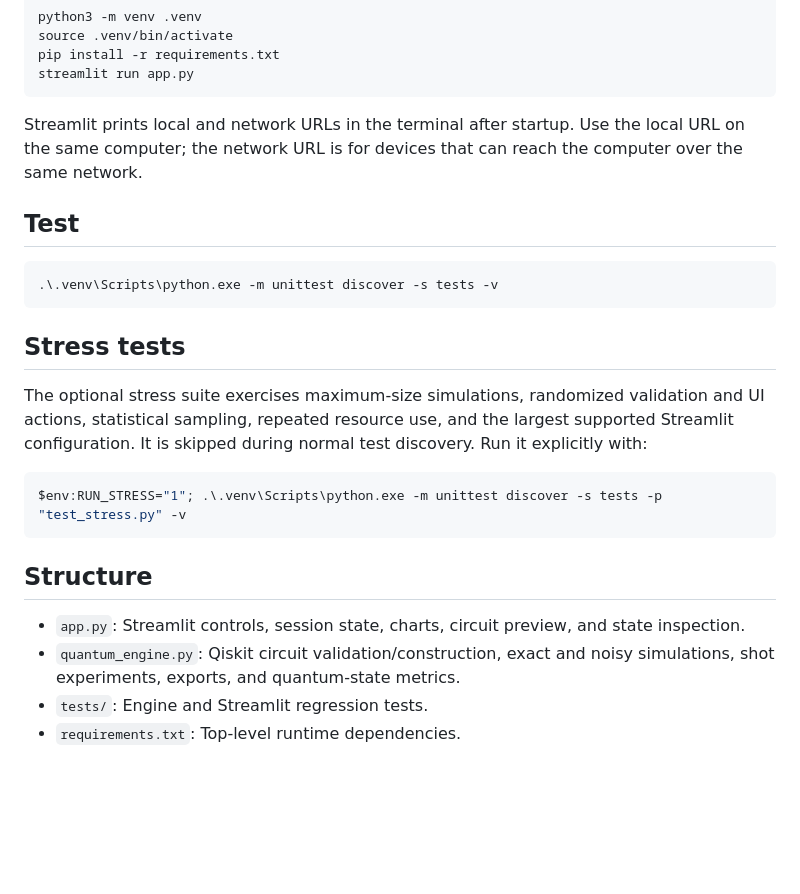
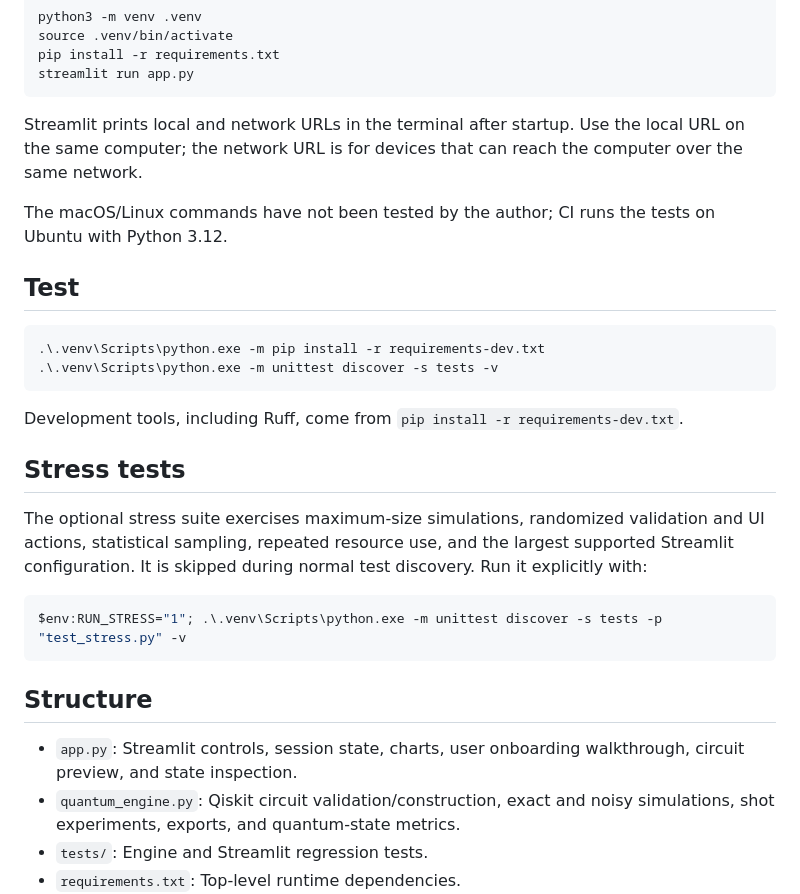
Before and after one commit to CrimsonCalamity5/quantum-visualizer, a Markdown page: README.md, the part around one of its changes. Drawn GitHub-style; blank space fills up the shorter version.

````diff
--- a/README.md
+++ b/README.md
@@ -23,11 +49,16 @@ streamlit run app.py
 
 Streamlit prints local and network URLs in the terminal after startup. Use the local URL on the same computer; the network URL is for devices that can reach the computer over the same network.
 
+The macOS/Linux commands have not been tested by the author; CI runs the tests on Ubuntu with Python 3.12.
+
 ## Test
 
 ```powershell
+.\.venv\Scripts\python.exe -m pip install -r requirements-dev.txt
 .\.venv\Scripts\python.exe -m unittest discover -s tests -v
 ```
+
+Development tools, including Ruff, come from `pip install -r requirements-dev.txt`.
 
 ## Stress tests
 
@@ -42,7 +73,7 @@ $env:RUN_STRESS="1"; .\.venv\Scripts\python.exe -m unittest discover -s tests -p
 
 ## Structure
 
-- `app.py`: Streamlit controls, session state, charts, circuit preview, and state inspection.
+- `app.py`: Streamlit controls, session state, charts, user onboarding walkthrough, circuit preview, and state inspection.
 - `quantum_engine.py`: Qiskit circuit validation/construction, exact and noisy simulations, shot experiments, exports, and quantum-state metrics.
 - `tests/`: Engine and Streamlit regression tests.
 - `requirements.txt`: Top-level runtime dependencies.
````
Also changed, not shown: other parts of README.md (+31 -4 lines), docs/comparison.png (added), docs/quantum_state_inspector.png (added), docs/workspace.png (added), 10 other files.
